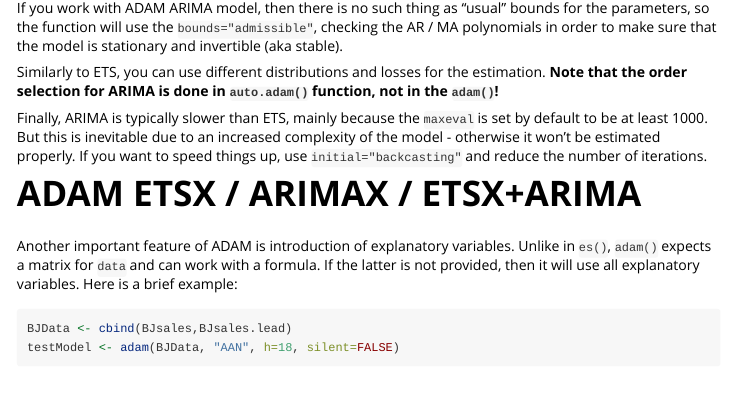
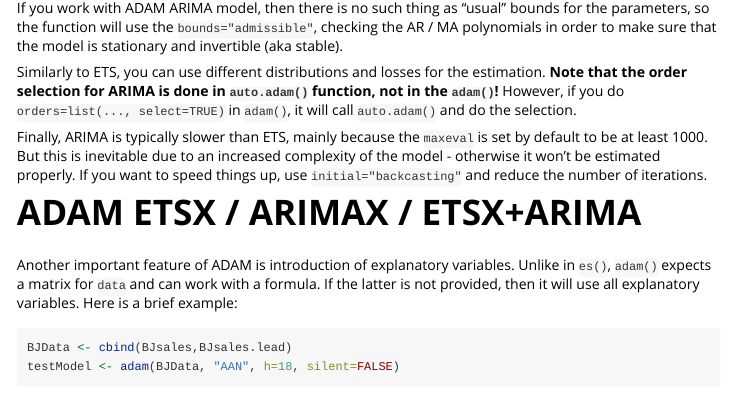
Before and after one commit to config-i1/smooth, an R Markdown document (vignettes/adam.Rmd): the page in a window 1100 px wide, from 6280 px down. Rendered offline with R 4.5, knitr and Pandoc, with nearby package versions; code that draws random numbers runs with fixed seeds of ours; some code elsewhere in the file could not run offline; long lines of code are wrapped.

Commit message:
A note on orders select

```diff
--- a/vignettes/adam.Rmd
+++ b/vignettes/adam.Rmd
@@ -223,7 +223,7 @@ testModel
 
 If you work with ADAM ARIMA model, then there is no such thing as "usual" bounds for the parameters, so the function will use the `bounds="admissible"`, checking the AR / MA polynomials in order to make sure that the model is stationary and invertible (aka stable).
 
-Similarly to ETS, you can use different distributions and losses for the estimation. **Note that the order selection for ARIMA is done in `auto.adam()` function, not in the `adam()`!**
+Similarly to ETS, you can use different distributions and losses for the estimation. **Note that the order selection for ARIMA is done in `auto.adam()` function, not in the `adam()`!** However, if you do `orders=list(..., select=TRUE)` in `adam()`, it will call `auto.adam()` and do the selection.
 
 Finally, ARIMA is typically slower than ETS, mainly because the `maxeval` is set by default to be at least 1000. But this is inevitable due to an increased complexity of the model - otherwise it won't be estimated properly. If you want to speed things up, use `initial="backcasting"` and reduce the number of iterations.
 
```
